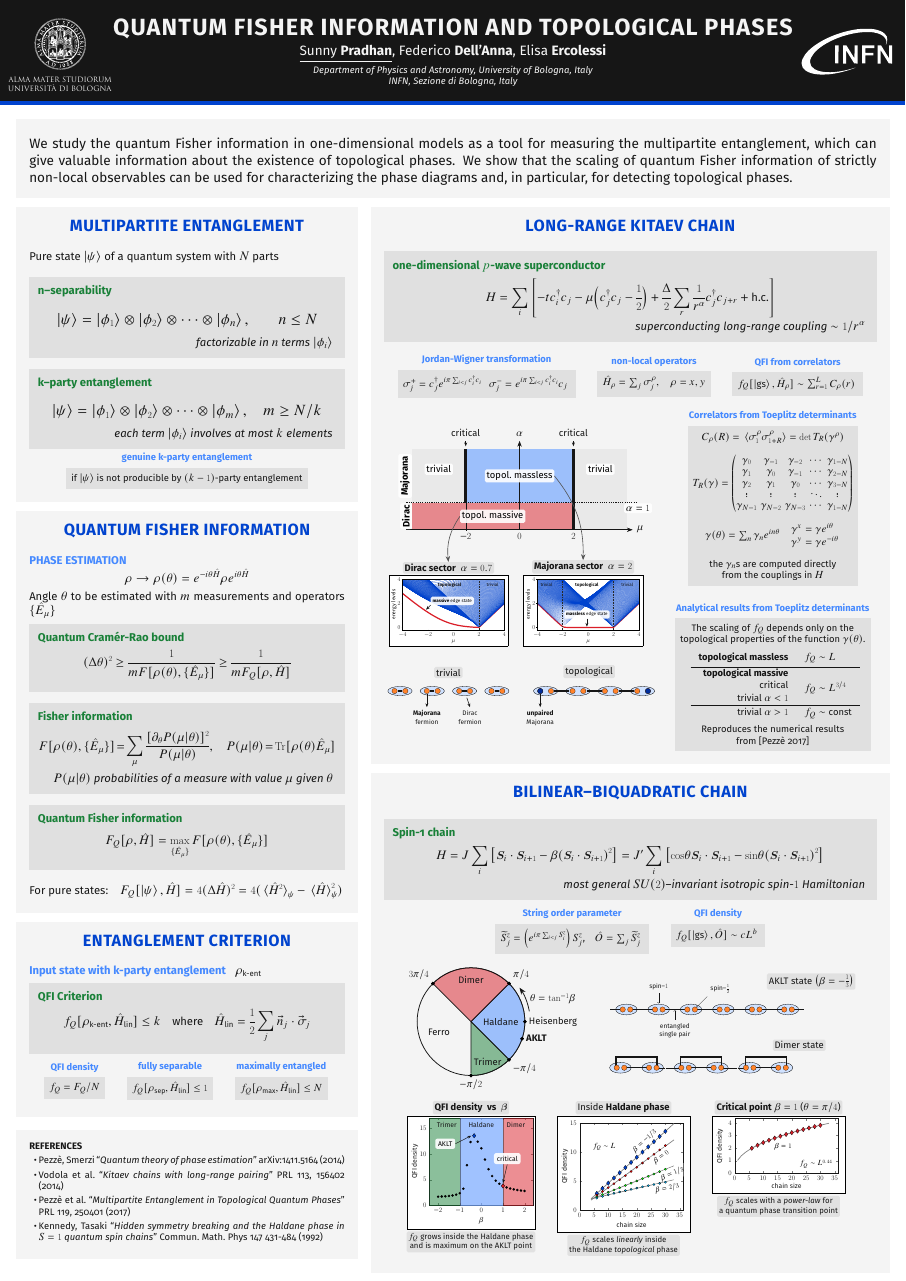
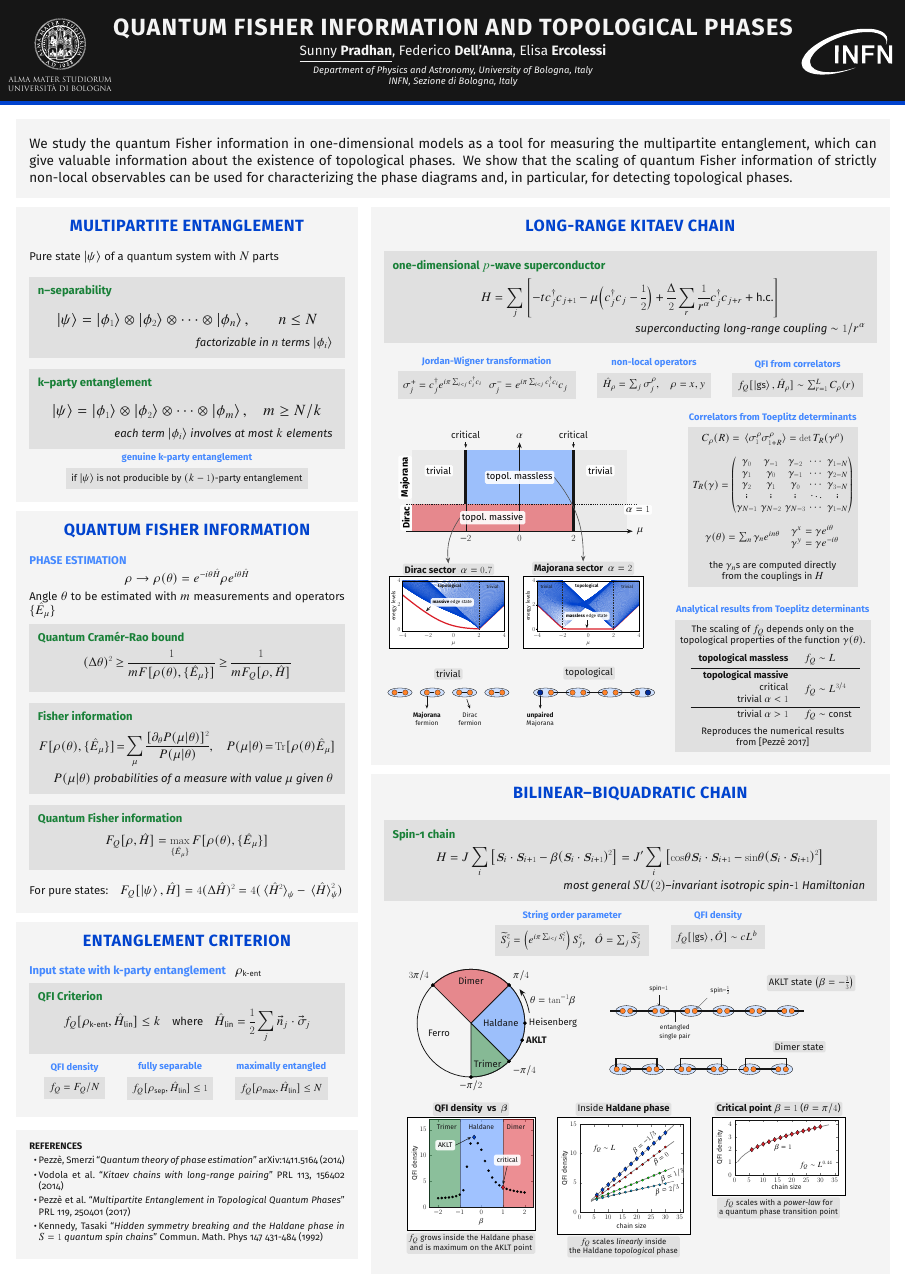
Before and after one commit to sunpradh/iqis2022-poster, a LaTeX poster (poster.tex): the whole page. Compiled offline with XeLaTeX.

Commit message:
fixed typo too late

```diff
--- a/poster.tex
+++ b/poster.tex
@@ -189,8 +189,8 @@ We show that the scaling of quantum Fisher information of strictly non-local obs
     \myblock{LONG-RANGE KITAEV CHAIN}{
         \innerblock{one-dimensional $p$-wave superconductor}{
             \begin{equation*}
-                H = \sum_{i} \qty[
-                    -t c_i^{\dagger} c_j
+                H = \sum_{j} \qty[
+                    -t c_j^{\dagger} c_{j+1}
                     -\mu \qty( c_j^{\dagger} c_j - \frac{1}{2} )
                     + \frac{\Delta}{2} \sum_{r} \frac{1}{r^{\alpha}} c_j^{\dagger} c_{j+r}
                     + \text{h.c.}
```
Also changed, not shown: poster.pdf.
